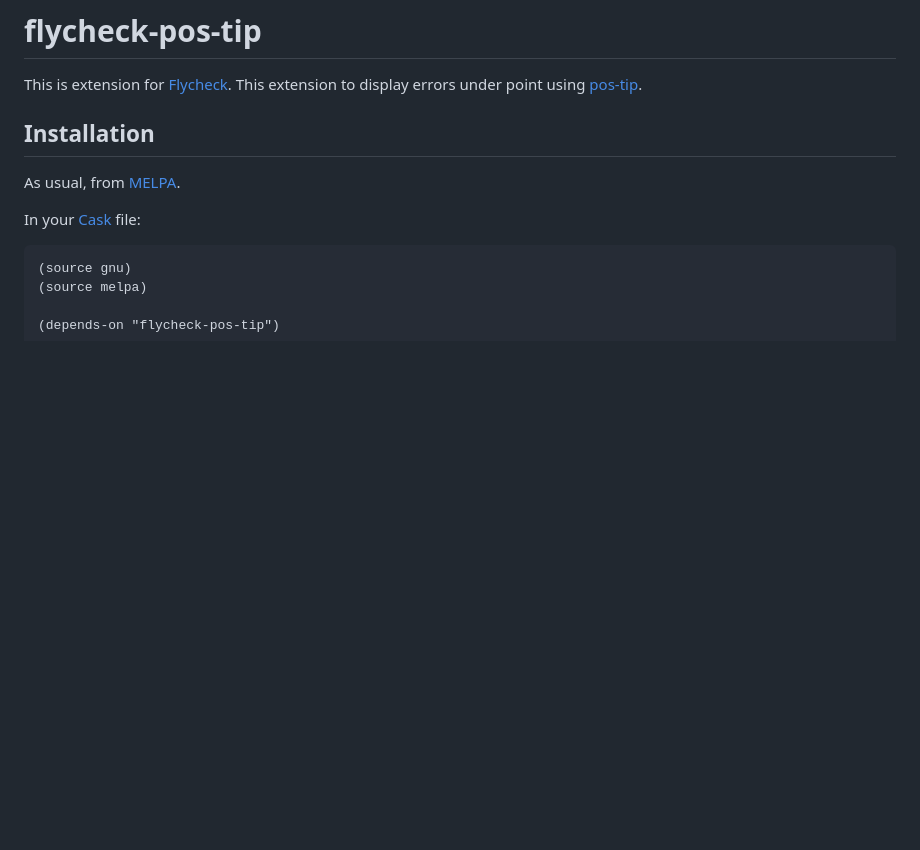
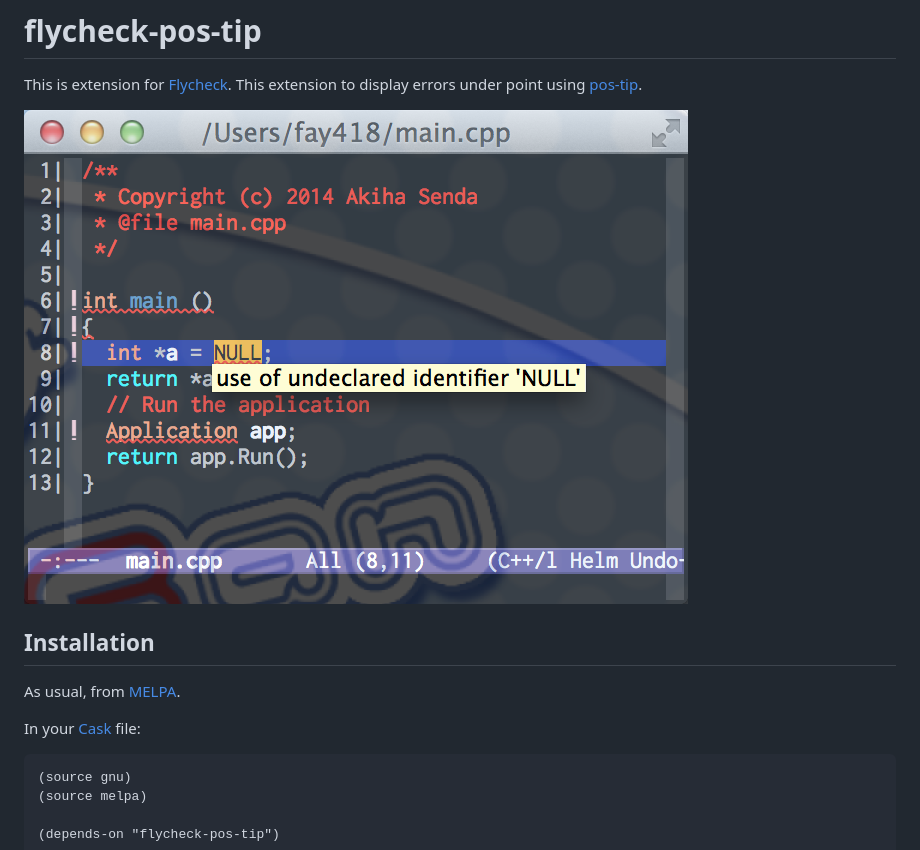
Before and after one commit to flycheck/flycheck-pos-tip, a Markdown page: README.md, the part around the change. Drawn GitHub-style; pictures changed too: screenshot.png (added); blank space fills up the shorter version.

Commit message:
Add screenshot

```diff
--- a/README.md
+++ b/README.md
@@ -2,6 +2,8 @@
 
 This is extension for [Flycheck](https://github.com/flycheck/flycheck).
 This extension to display errors under point using [pos-tip](https://github.com/syohex/pos-tip).
+
+![Emacs Screenshot with flycheck-pos-tip](https://github.com/flycheck/flycheck-pos-tip/raw/master/screenshot.png)
 
 ## Installation
 
```
